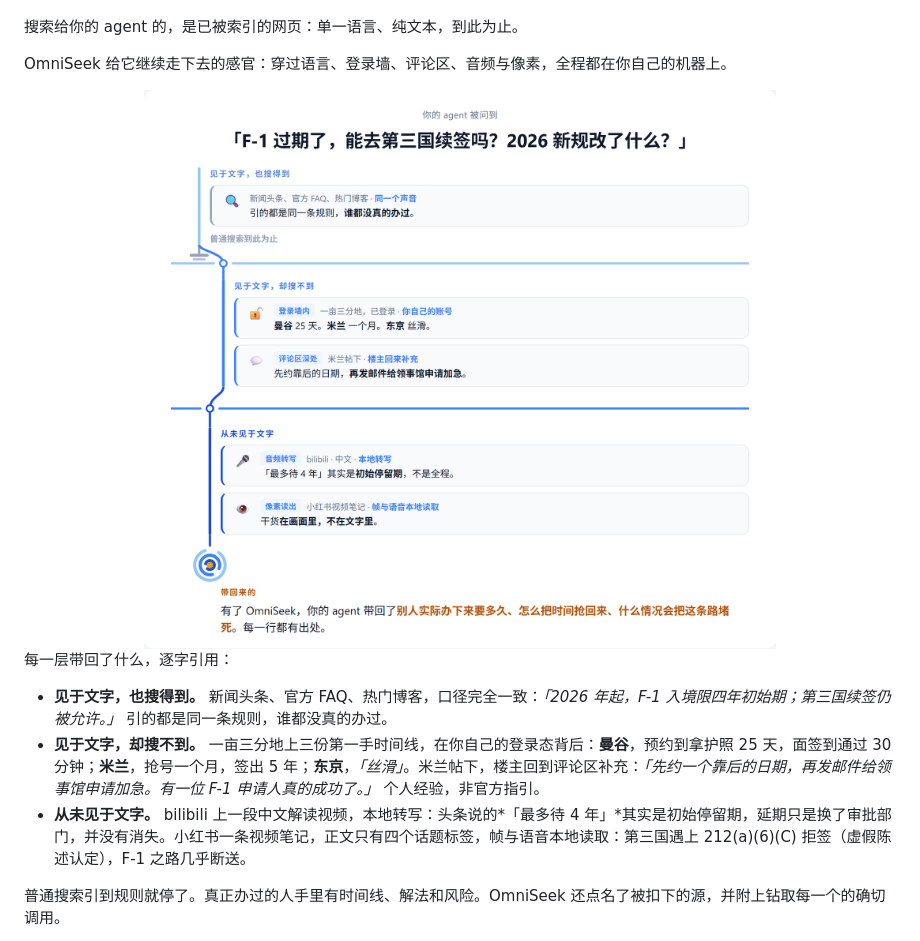
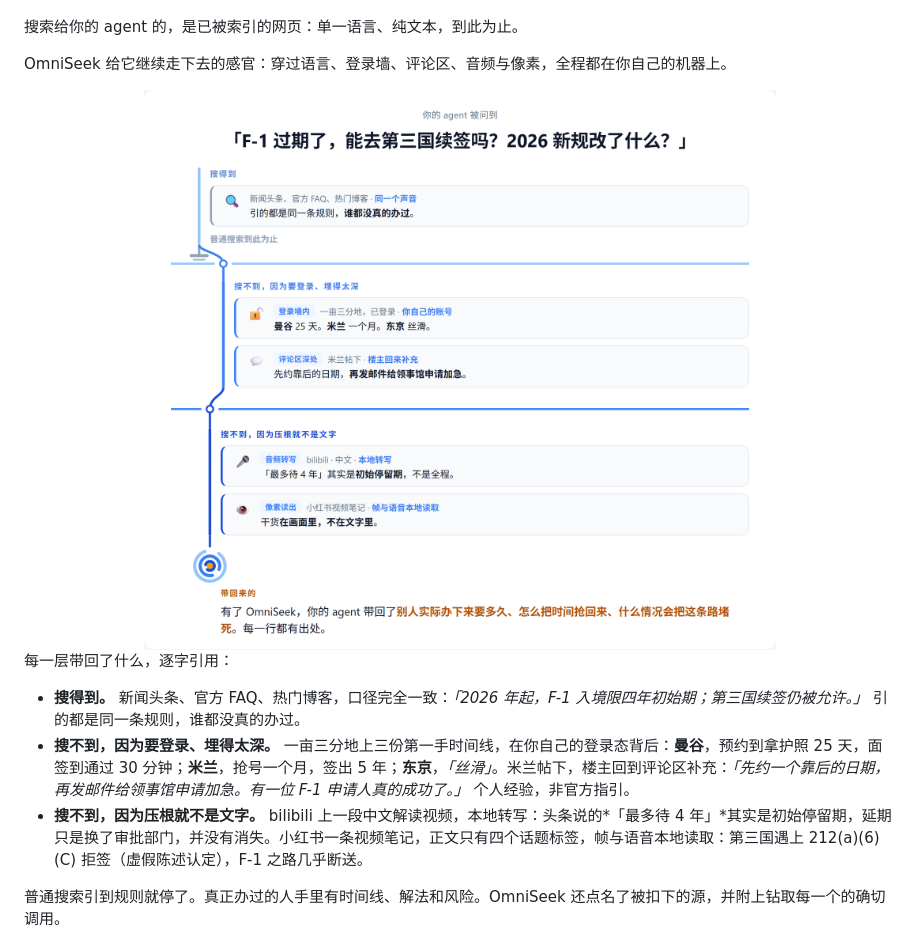
Before and after one commit to Battam1111/omniseek, a Markdown page: docs/i18n/README_zh.md, the part around one of its changes. Drawn GitHub-style; pictures changed too: assets/demo-zh-light.png.

```diff
--- a/docs/i18n/README_zh.md
+++ b/docs/i18n/README_zh.md
@@ -40,9 +40,9 @@ OmniSeek 给它继续走下去的感官：穿过语言、登录墙、评论区
 
 每一层带回了什么，逐字引用：
 
-- **见于文字，也搜得到。** 新闻头条、官方 FAQ、热门博客，口径完全一致：*「2026 年起，F-1 入境限四年初始期；第三国续签仍被允许。」* 引的都是同一条规则，谁都没真的办过。
-- **见于文字，却搜不到。** 一亩三分地上三份第一手时间线，在你自己的登录态背后：**曼谷**，预约到拿护照 25 天，面签到通过 30 分钟；**米兰**，抢号一个月，签出 5 年；**东京**，*「丝滑」*。米兰帖下，楼主回到评论区补充：*「先约一个靠后的日期，再发邮件给领事馆申请加急。有一位 F-1 申请人真的成功了。」* 个人经验，非官方指引。
-- **从未见于文字。** bilibili 上一段中文解读视频，本地转写：头条说的*「最多待 4 年」*其实是初始停留期，延期只是换了审批部门，并没有消失。小红书一条视频笔记，正文只有四个话题标签，帧与语音本地读取：第三国遇上 212(a)(6)(C) 拒签（虚假陈述认定），F-1 之路几乎断送。
+- **搜得到。** 新闻头条、官方 FAQ、热门博客，口径完全一致：*「2026 年起，F-1 入境限四年初始期；第三国续签仍被允许。」* 引的都是同一条规则，谁都没真的办过。
+- **搜不到，因为要登录、埋得太深。** 一亩三分地上三份第一手时间线，在你自己的登录态背后：**曼谷**，预约到拿护照 25 天，面签到通过 30 分钟；**米兰**，抢号一个月，签出 5 年；**东京**，*「丝滑」*。米兰帖下，楼主回到评论区补充：*「先约一个靠后的日期，再发邮件给领事馆申请加急。有一位 F-1 申请人真的成功了。」* 个人经验，非官方指引。
+- **搜不到，因为压根就不是文字。** bilibili 上一段中文解读视频，本地转写：头条说的*「最多待 4 年」*其实是初始停留期，延期只是换了审批部门，并没有消失。小红书一条视频笔记，正文只有四个话题标签，帧与语音本地读取：第三国遇上 212(a)(6)(C) 拒签（虚假陈述认定），F-1 之路几乎断送。
 
 普通搜索引到规则就停了。真正办过的人手里有时间线、解法和风险。OmniSeek 还点名了被扣下的源，并附上钻取每一个的确切调用。
 
```
Also changed, not shown: other parts of docs/i18n/README_zh.md (+1 -1 lines), assets/demo-zh-dark.png, 1 other file.
